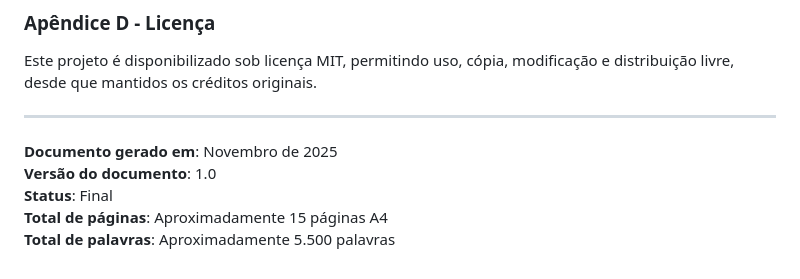
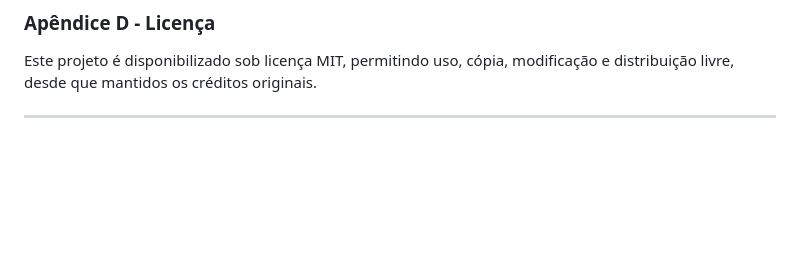
Before and after one commit to Ilay-ap/Cat-logo-Digital-de-Mam-feros-Extintos-desde-1500, a Markdown page: Site_v55/ARTIGO_COMPLETO.md, the part around the change. Drawn GitHub-style; blank space fills up the shorter version.

```diff
--- a/Site_v55/ARTIGO_COMPLETO.md
+++ b/Site_v55/ARTIGO_COMPLETO.md
@@ -769,9 +769,3 @@ TIME_ZONE=America/Sao_Paulo
 Este projeto é disponibilizado sob licença MIT, permitindo uso, cópia, modificação e distribuição livre, desde que mantidos os créditos originais.
 
 ---
-
-**Documento gerado em**: Novembro de 2025
-**Versão do documento**: 1.0
-**Status**: Final
-**Total de páginas**: Aproximadamente 15 páginas A4
-**Total de palavras**: Aproximadamente 5.500 palavras
```
